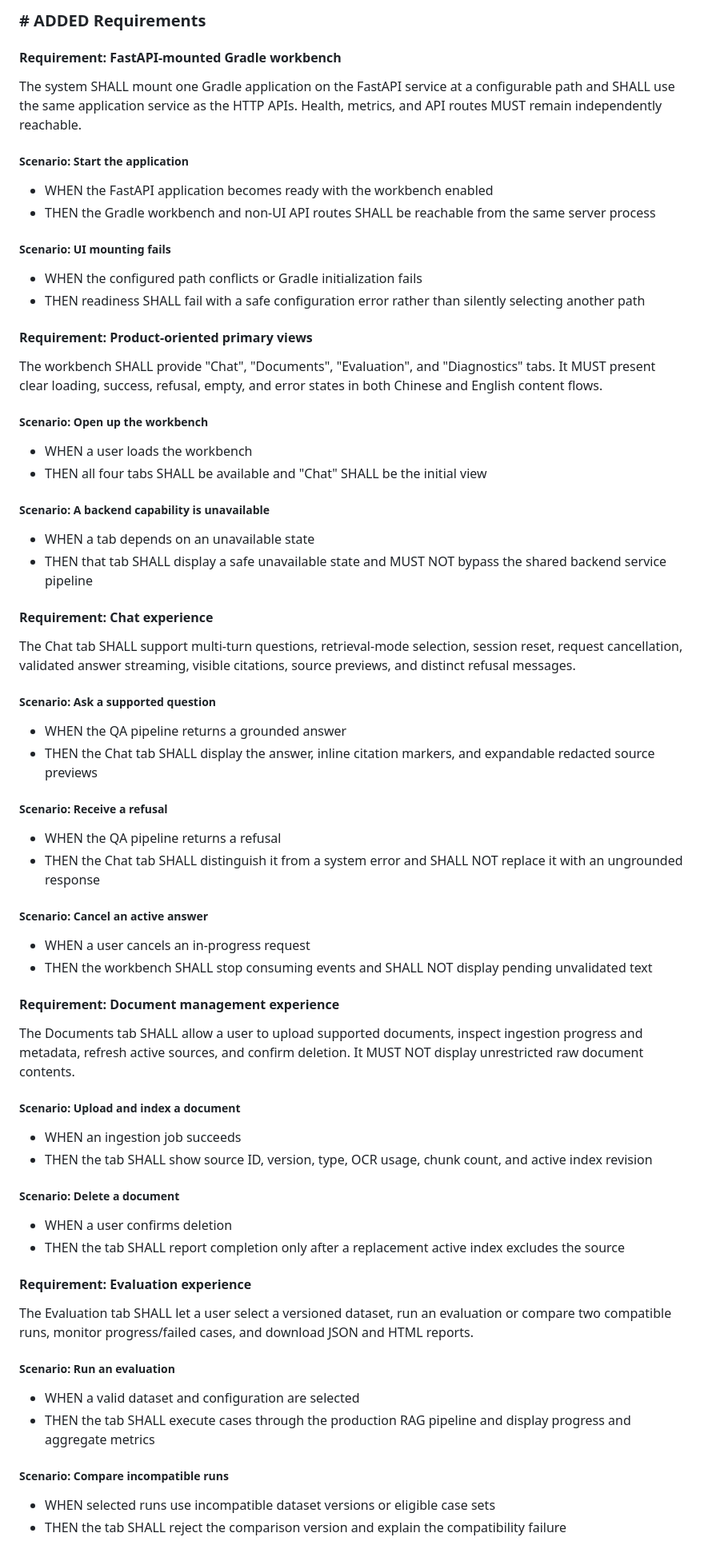
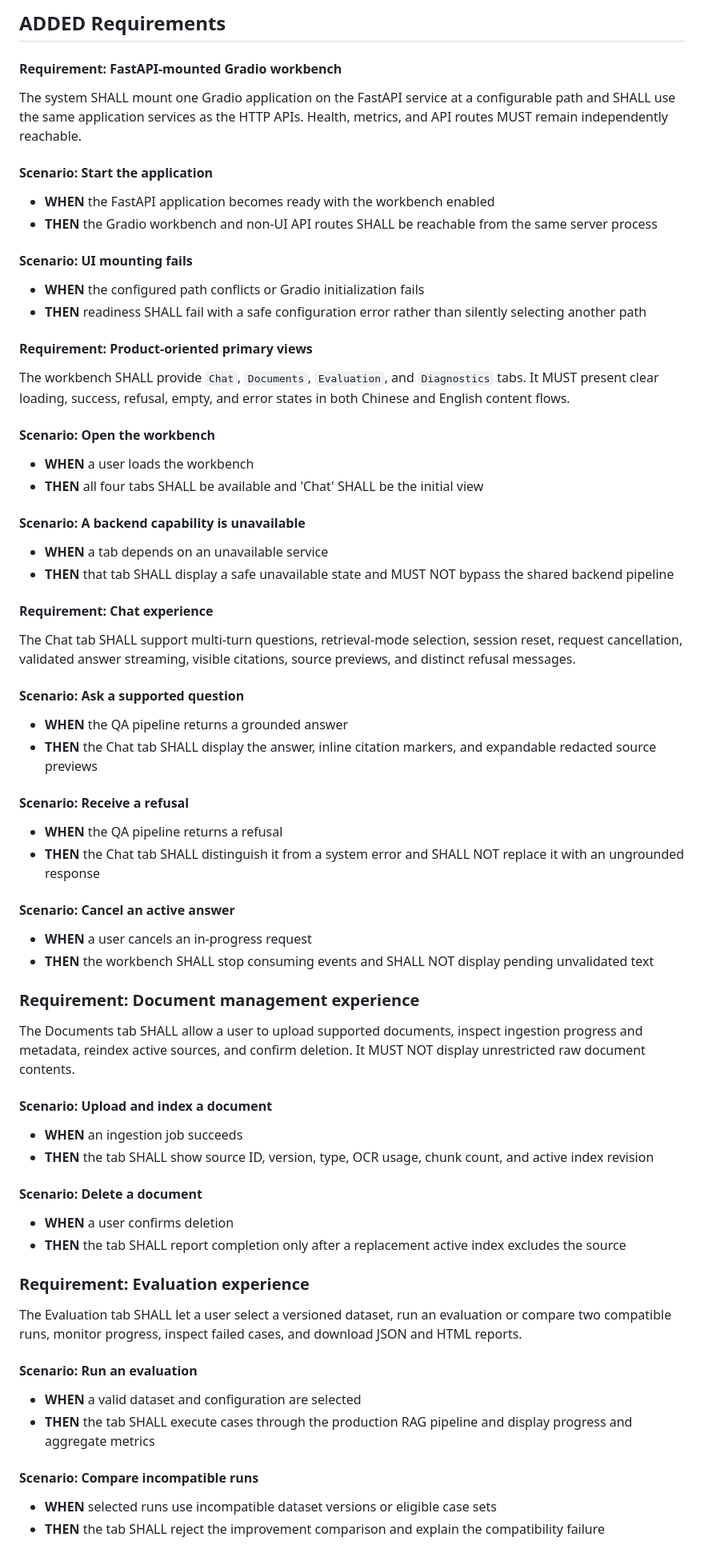
Before and after one commit to DenisYuqi/Rag_Demo, a Markdown page: specs/gradio-workbench/spec.md, the part around one of its changes. Shown at 80% size. Drawn GitHub-style.

Commit message:
verify 2

```diff
--- a/specs/gradio-workbench/spec.md
+++ b/specs/gradio-workbench/spec.md
@@ -1,61 +1,61 @@
-### # ADDED Requirements
+## ADDED Requirements
 
-#### Requirement: FastAPI-mounted Gradle workbench
-The system SHALL mount one Gradle application on the FastAPI service at a configurable path and SHALL use the same application service as the HTTP APIs. Health, metrics, and API routes MUST remain independently reachable.
+#### Requirement: FastAPI-mounted Gradio workbench
+The system SHALL mount one Gradio application on the FastAPI service at a configurable path and SHALL use the same application services as the HTTP APIs. Health, metrics, and API routes MUST remain independently reachable.
 
-##### Scenario: Start the application
-- WHEN the FastAPI application becomes ready with the workbench enabled
-- THEN the Gradle workbench and non-UI API routes SHALL be reachable from the same server process
+#### Scenario: Start the application
+- **WHEN** the FastAPI application becomes ready with the workbench enabled
+- **THEN** the Gradio workbench and non-UI API routes SHALL be reachable from the same server process
 
-##### Scenario: UI mounting fails
-- WHEN the configured path conflicts or Gradle initialization fails
-- THEN readiness SHALL fail with a safe configuration error rather than silently selecting another path
+#### Scenario: UI mounting fails
+- **WHEN** the configured path conflicts or Gradio initialization fails
+- **THEN** readiness SHALL fail with a safe configuration error rather than silently selecting another path
 
 #### Requirement: Product-oriented primary views
-The workbench SHALL provide "Chat", "Documents", "Evaluation", and "Diagnostics" tabs. It MUST present clear loading, success, refusal, empty, and error states in both Chinese and English content flows.
+The workbench SHALL provide `Chat`, `Documents`, `Evaluation`, and `Diagnostics` tabs. It MUST present clear loading, success, refusal, empty, and error states in both Chinese and English content flows.
 
-##### Scenario: Open up the workbench
-- WHEN a user loads the workbench
-- THEN all four tabs SHALL be available and "Chat" SHALL be the initial view
+#### Scenario: Open the workbench
+- **WHEN** a user loads the workbench
+- **THEN** all four tabs SHALL be available and 'Chat' SHALL be the initial view
 
-##### Scenario: A backend capability is unavailable
-- WHEN a tab depends on an unavailable state
-- THEN that tab SHALL display a safe unavailable state and MUST NOT bypass the shared backend service pipeline
+#### Scenario: A backend capability is unavailable
+- **WHEN** a tab depends on an unavailable service
+- **THEN** that tab SHALL display a safe unavailable state and MUST NOT bypass the shared backend pipeline
 
 #### Requirement: Chat experience
 The Chat tab SHALL support multi-turn questions, retrieval-mode selection, session reset, request cancellation, validated answer streaming, visible citations, source previews, and distinct refusal messages.
 
-##### Scenario: Ask a supported question
-- WHEN the QA pipeline returns a grounded answer
-- THEN the Chat tab SHALL display the answer, inline citation markers, and expandable redacted source previews
+#### Scenario: Ask a supported question
+- **WHEN** the QA pipeline returns a grounded answer
+- **THEN** the Chat tab SHALL display the answer, inline citation markers, and expandable redacted source previews
 
-##### Scenario: Receive a refusal
-- WHEN the QA pipeline returns a refusal
-- THEN the Chat tab SHALL distinguish it from a system error and SHALL NOT replace it with an ungrounded response
+#### Scenario: Receive a refusal
+- **WHEN** the QA pipeline returns a refusal
+- **THEN** the Chat tab SHALL distinguish it from a system error and SHALL NOT replace it with an ungrounded response
 
-##### Scenario: Cancel an active answer
-- WHEN a user cancels an in-progress request
-- THEN the workbench SHALL stop consuming events and SHALL NOT display pending unvalidated text
+#### Scenario: Cancel an active answer
+- **WHEN** a user cancels an in-progress request
+- **THEN** the workbench SHALL stop consuming events and SHALL NOT display pending unvalidated text
 
-#### Requirement: Document management experience
-The Documents tab SHALL allow a user to upload supported documents, inspect ingestion progress and metadata, refresh active sources, and confirm deletion. It MUST NOT display unrestricted raw document contents.
+### Requirement: Document management experience
+The Documents tab SHALL allow a user to upload supported documents, inspect ingestion progress and metadata, reindex active sources, and confirm deletion. It MUST NOT display unrestricted raw document contents.
 
-##### Scenario: Upload and index a document
-- WHEN an ingestion job succeeds
-- THEN the tab SHALL show source ID, version, type, OCR usage, chunk count, and active index revision
+#### Scenario: Upload and index a document
+- **WHEN** an ingestion job succeeds
+- **THEN** the tab SHALL show source ID, version, type, OCR usage, chunk count, and active index revision
 
-##### Scenario: Delete a document
-- WHEN a user confirms deletion
-- THEN the tab SHALL report completion only after a replacement active index excludes the source
+#### Scenario: Delete a document
+- **WHEN** a user confirms deletion
+- **THEN** the tab SHALL report completion only after a replacement active index excludes the source
 
-#### Requirement: Evaluation experience
-The Evaluation tab SHALL let a user select a versioned dataset, run an evaluation or compare two compatible runs, monitor progress/failed cases, and download JSON and HTML reports.
+### Requirement: Evaluation experience
+The Evaluation tab SHALL let a user select a versioned dataset, run an evaluation or compare two compatible runs, monitor progress, inspect failed cases, and download JSON and HTML reports.
 
-##### Scenario: Run an evaluation
-- WHEN a valid dataset and configuration are selected
-- THEN the tab SHALL execute cases through the production RAG pipeline and display progress and aggregate metrics
+#### Scenario: Run an evaluation
+- **WHEN** a valid dataset and configuration are selected
+- **THEN** the tab SHALL execute cases through the production RAG pipeline and display progress and aggregate metrics
 
-##### Scenario: Compare incompatible runs
-- WHEN selected runs use incompatible dataset versions or eligible case sets
-- THEN the tab SHALL reject the comparison version and explain the compatibility failure
+#### Scenario: Compare incompatible runs
+- **WHEN** selected runs use incompatible dataset versions or eligible case sets
+- **THEN** the tab SHALL reject the improvement comparison and explain the compatibility failure
 
```
Also changed, not shown: other parts of specs/gradio-workbench/spec.md (+16 -16 lines), specs/container-deployment/spec.md (+2 -2 lines).
